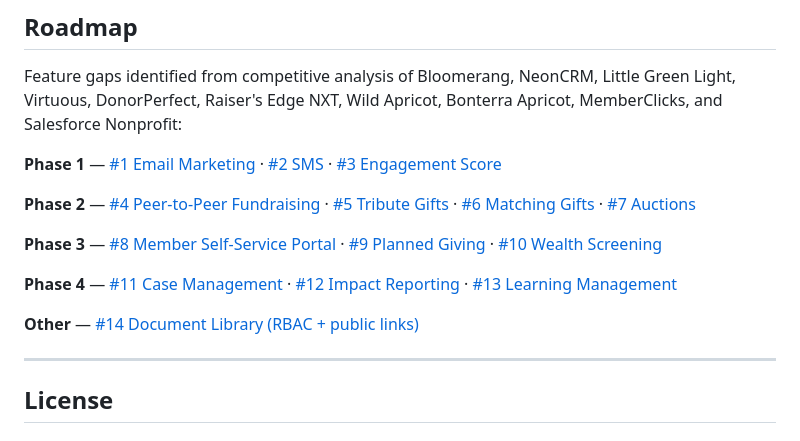
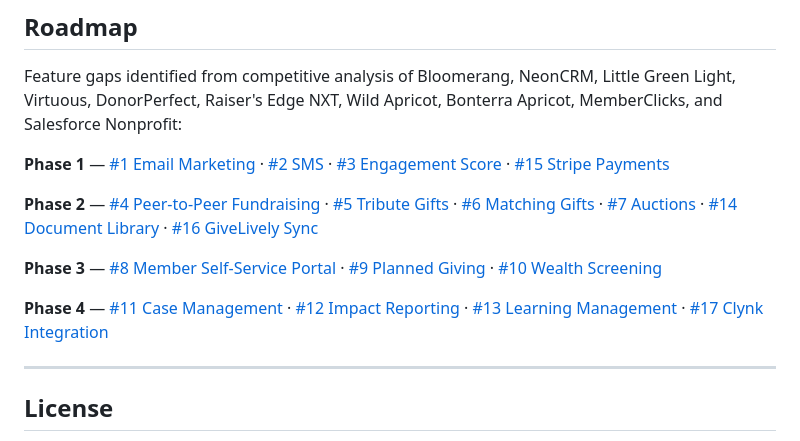
Before and after one commit to jkmills/EmpandaHub, a Markdown page: README.md, the part around the change. Drawn GitHub-style.

Commit message:
Assign phases to issues #14–#17 in roadmap
Stripe (#15) → Phase 1: payment infrastructure every org needs.
Document Library (#14) + GiveLively (#16) → Phase 2: fundraising reach.
Clynk (#17) → Phase 4: niche regional integration.

Co-Authored-By: Claude Sonnet 4.6 <noreply@anthropic.com>

```diff
--- a/README.md
+++ b/README.md
@@ -142,15 +142,13 @@ See **[docs/architecture.md](docs/architecture.md)** for the technical reference
 
 Feature gaps identified from competitive analysis of Bloomerang, NeonCRM, Little Green Light, Virtuous, DonorPerfect, Raiser's Edge NXT, Wild Apricot, Bonterra Apricot, MemberClicks, and Salesforce Nonprofit:
 
-**Phase 1** — [#1 Email Marketing](../../issues/1) · [#2 SMS](../../issues/2) · [#3 Engagement Score](../../issues/3)
+**Phase 1** — [#1 Email Marketing](../../issues/1) · [#2 SMS](../../issues/2) · [#3 Engagement Score](../../issues/3) · [#15 Stripe Payments](../../issues/15)
 
-**Phase 2** — [#4 Peer-to-Peer Fundraising](../../issues/4) · [#5 Tribute Gifts](../../issues/5) · [#6 Matching Gifts](../../issues/6) · [#7 Auctions](../../issues/7)
+**Phase 2** — [#4 Peer-to-Peer Fundraising](../../issues/4) · [#5 Tribute Gifts](../../issues/5) · [#6 Matching Gifts](../../issues/6) · [#7 Auctions](../../issues/7) · [#14 Document Library](../../issues/14) · [#16 GiveLively Sync](../../issues/16)
 
 **Phase 3** — [#8 Member Self-Service Portal](../../issues/8) · [#9 Planned Giving](../../issues/9) · [#10 Wealth Screening](../../issues/10)
 
-**Phase 4** — [#11 Case Management](../../issues/11) · [#12 Impact Reporting](../../issues/12) · [#13 Learning Management](../../issues/13)
-
-**Other** — [#14 Document Library (RBAC + public links)](../../issues/14)
+**Phase 4** — [#11 Case Management](../../issues/11) · [#12 Impact Reporting](../../issues/12) · [#13 Learning Management](../../issues/13) · [#17 Clynk Integration](../../issues/17)
 
 ---
 
```
